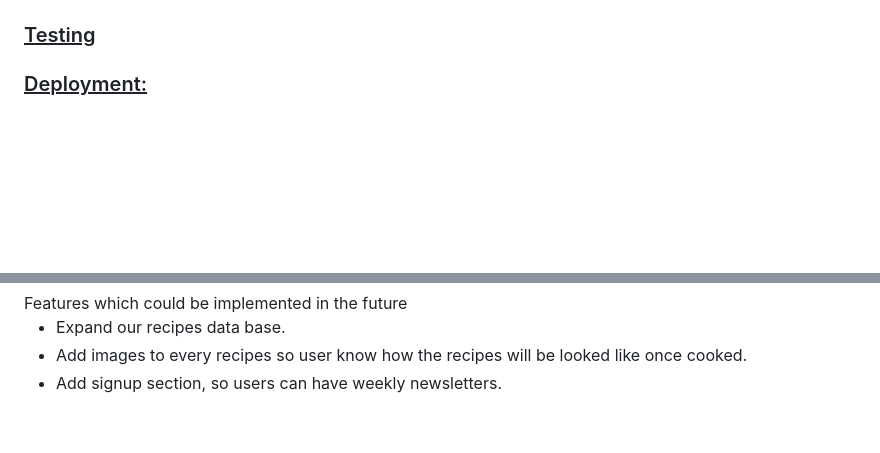
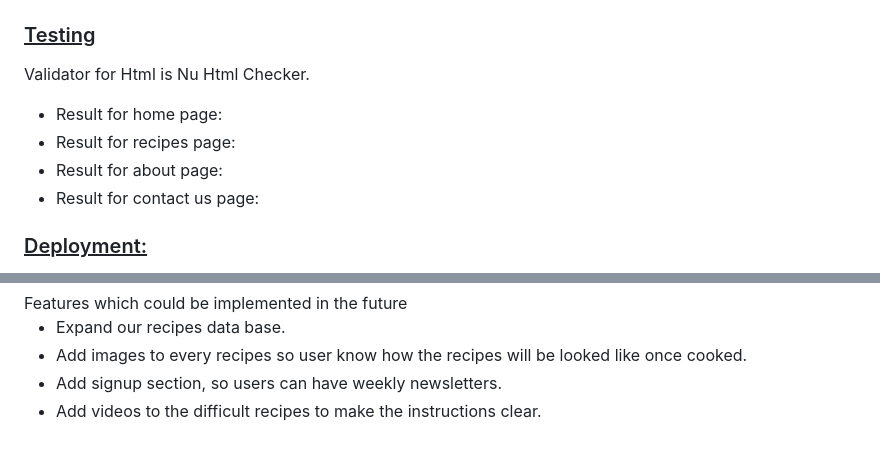
Before and after one commit to SaraMehlis/QuickBites, a Markdown page: README.md, 2 parts joined by grey strips. GitHub-like rendering; blank space fills up the shorter version.

Commit message:
Add testing part 1

```diff
--- a/README.md
+++ b/README.md
@@ -91,6 +91,17 @@ Black and white colors were kept simple for readability and to minimise distract
 
 <h3><ins>Testing</ins></h3>
 
+  Validator for Html is Nu Html Checker.
+  <ul>
+    <li>Result for home page:</li>
+   <li>Result for recipes page:</li>
+
+  <li>Result for about page:</li>
+
+  <li>Result for contact us page:</li>
+  </ul>
+
+
 
 <h3><ins>Deployment:</ins></h3>
 This site was deployed by completing the following steps:
@@ -115,4 +126,5 @@ Features which could be implemented in the future
   <li>Expand our recipes data base.</li>
   <li>Add images to every recipes so user know how the recipes will be looked like once cooked.</li>
   <li>Add signup section, so users can have weekly newsletters.</li>
+  <li>Add videos to the difficult recipes to make the instructions clear.</li>
 </ul>
```
